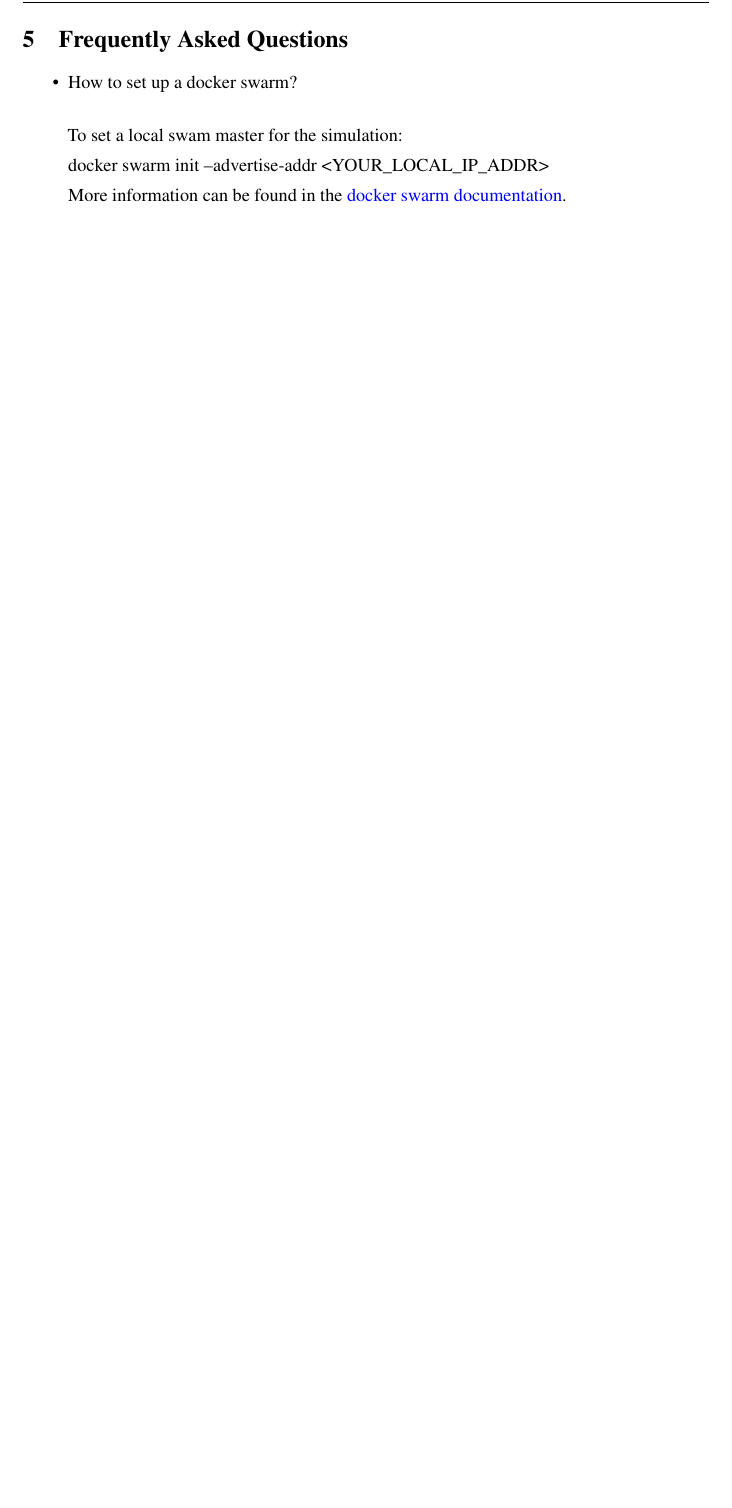
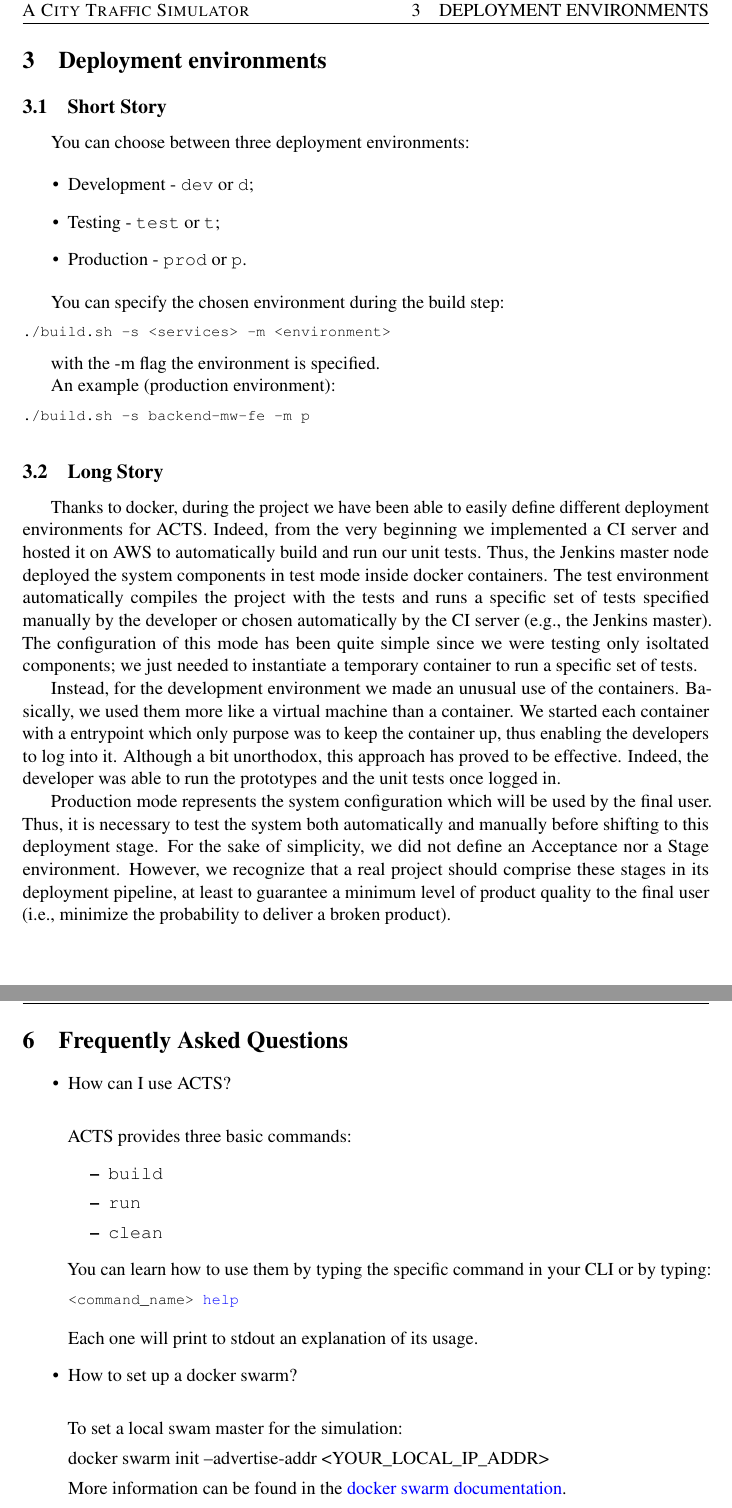
Before and after one commit to StefanoMunari/acts-docs, a LaTeX document (user-manual.tex, which reads user-manual/dtp.tex, user-manual/faq.tex): part of page 12 of 12 before the commit and two parts of pages 9 and 13 of 13 after it, the two joined at a grey line, cut at the place of the change, the shorter picture padded with empty space. Compiled offline with pdfLaTeX.

Commit message:
add development, testing, production section to user manual

```diff
--- a/user-manual/dtp.tex
+++ b/user-manual/dtp.tex
@@ -1,8 +1,10 @@
 
-\section{Development, Testing, Production (DTP)}
+\section{Deployment environments}
 
 \subsection{Short Story}
+
 You can choose between three deployment environments:
+
 \begin{itemize}
 \item Development - \texttt{dev} or \texttt{d};
 \item Testing - \texttt{test} or \texttt{t};
@@ -29,3 +33,6 @@ on AWS to automatically build and run our unit tests. Thus, the Jenkins master n
 system components in test mode inside docker containers.
 The test environment automatically compiles the project with the tests and
 runs a specific set of tests specified manually by the developer or chosen automatically by
+the CI server (e.g., the Jenkins master). The configuration of this mode has been quite simple
+since we were testing only isoltated components;
+we just needed to instantiate a temporary
@@ -35,10 +39,13 @@ basically we just needed to instantiate a temporary
 container to run a specific set of tests.
 
+
 Instead, for the development environment we made an unusual use of the containers. Basically, we
-used them more like a VM than a container. We started each container with a entrypoint which
+used them more like a virtual machine than a container.
+We started each container with a entrypoint which
 only purpose was to keep the container up, thus enabling the developers to log into it.
 Although a bit unorthodox, this approach has proved to be effective. Indeed, the developer
 was able to run the prototypes and the unit tests once logged in.
+
 
 Production mode represents the system configuration which will be used by the final user. Thus, it is necessary
 to test the system both automatically and manually before shifting to this deployment stage. For the sake of
--- a/user-manual/faq.tex
+++ b/user-manual/faq.tex
@@ -1,6 +1,22 @@
 \section{Frequently Asked Questions}
 
 \begin{itemize}
+
+\item How can I use ACTS?
+\\
+
+ACTS provides three basic commands:
+\begin{itemize}
+	\item \texttt{build}
+	\item \texttt{run}
+	\item \texttt{clean}
+\end{itemize}
+You can learn how to use them by typing the specific command in your CLI or
+by typing:
+\begin{lstlisting}[language=bash]
+<command_name> help
+\end{lstlisting}
+Each one will print to stdout an explanation of its usage.
 
 \item How to set up a docker swarm?
 \\
```
Also changed, not shown: user-manual.tex (+1 -0 lines), user-manual/build_run.tex (+1 -1 lines), user-manual/dtp.tex (5 more changed lines).
